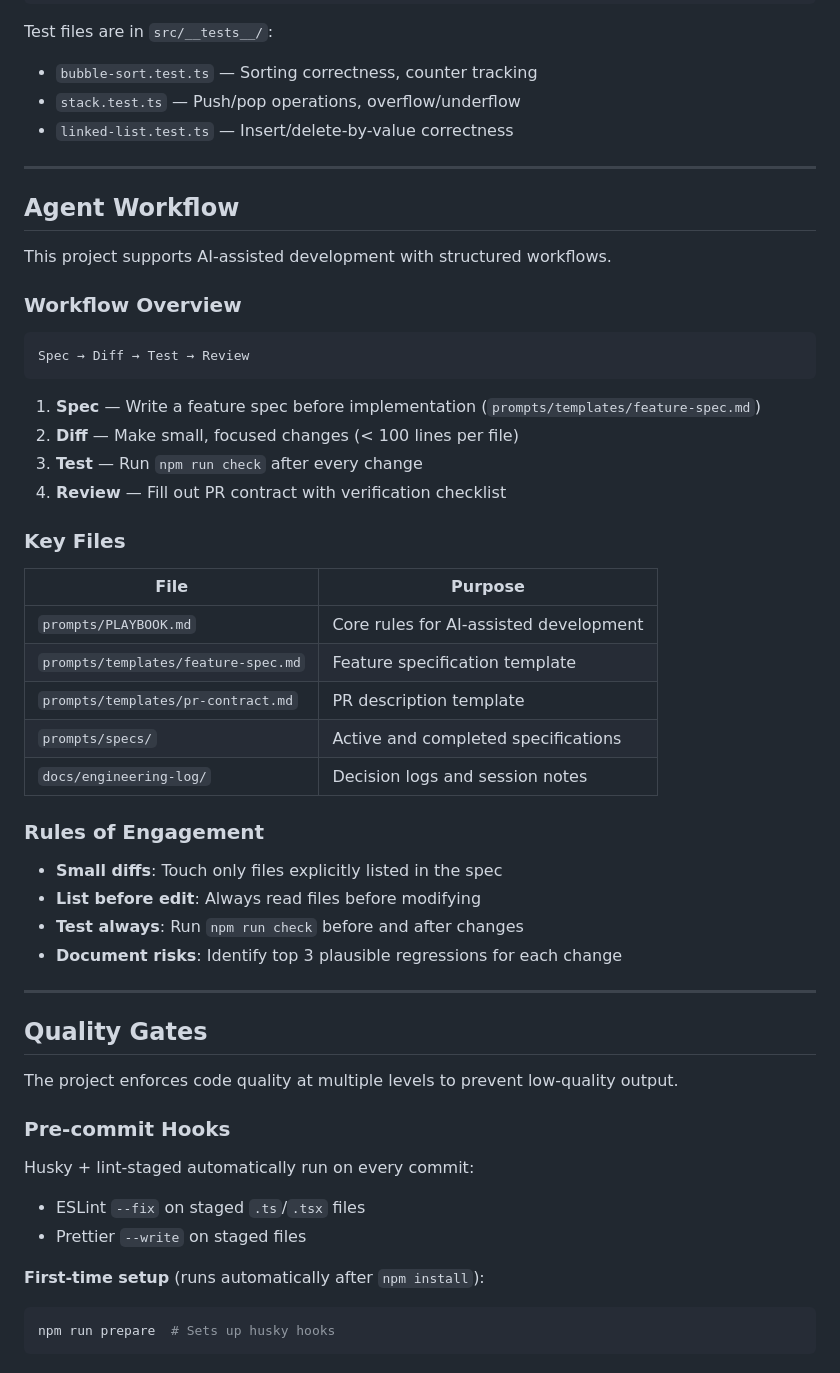
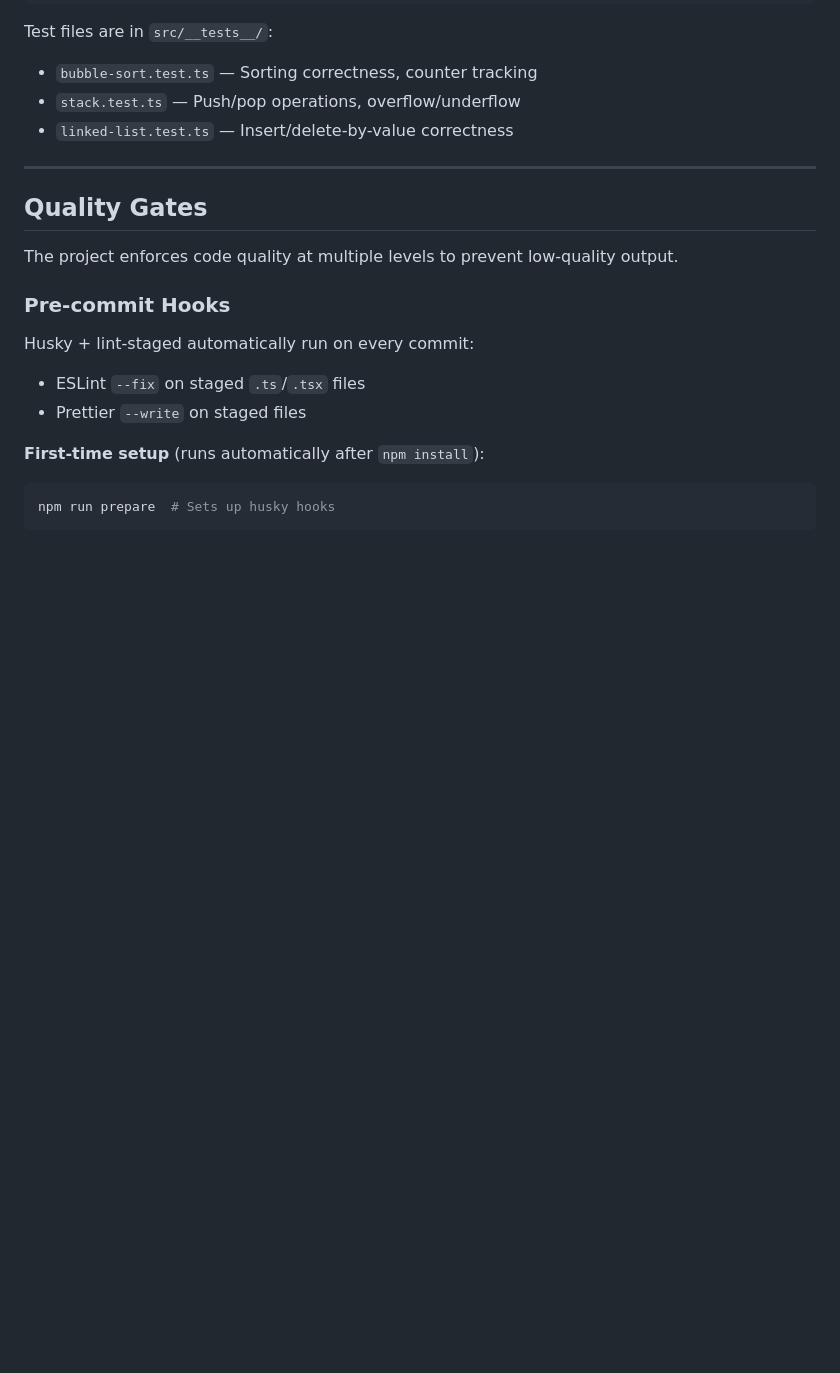
Before and after one commit to ChazWyllie/data-structure-visualizer, a Markdown page: README.md, the part around one of its changes. GitHub-like rendering; blank space fills up the shorter version.

````diff
--- a/README.md
+++ b/README.md
@@ -164,40 +164,6 @@ Test files are in `src/__tests__/`:
 
 ---
 
-## Agent Workflow
-
-This project supports AI-assisted development with structured workflows.
-
-### Workflow Overview
-
-```
-Spec → Diff → Test → Review
-```
-
-1. **Spec** — Write a feature spec before implementation (`prompts/templates/feature-spec.md`)
-2. **Diff** — Make small, focused changes (< 100 lines per file)
-3. **Test** — Run `npm run check` after every change
-4. **Review** — Fill out PR contract with verification checklist
-
-### Key Files
-
-| File | Purpose |
-|------|---------|
-| `prompts/PLAYBOOK.md` | Core rules for AI-assisted development |
-| `prompts/templates/feature-spec.md` | Feature specification template |
-| `prompts/templates/pr-contract.md` | PR description template |
-| `prompts/specs/` | Active and completed specifications |
-| `docs/engineering-log/` | Decision logs and session notes |
-
-### Rules of Engagement
-
-- **Small diffs**: Touch only files explicitly listed in the spec
-- **List before edit**: Always read files before modifying
-- **Test always**: Run `npm run check` before and after changes
-- **Document risks**: Identify top 3 plausible regressions for each change
-
----
-
 ## Quality Gates
 
 The project enforces code quality at multiple levels to prevent low-quality output.
````
Also changed, not shown: other parts of README.md (+0 -59 lines).
